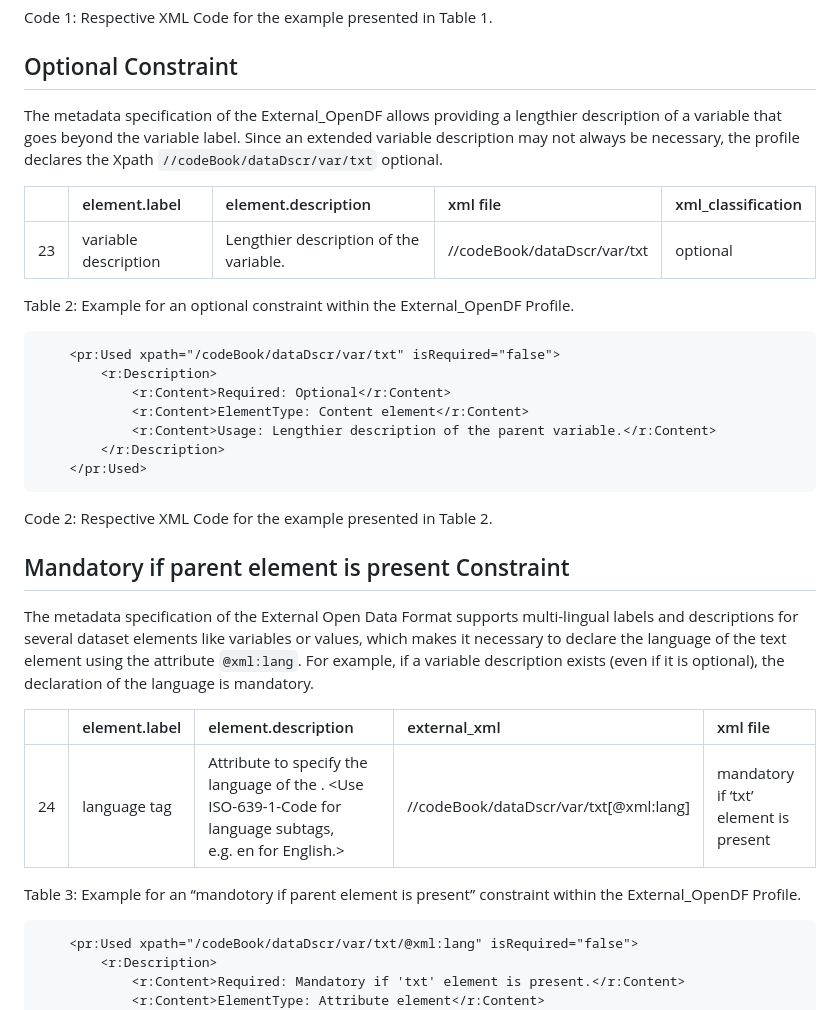
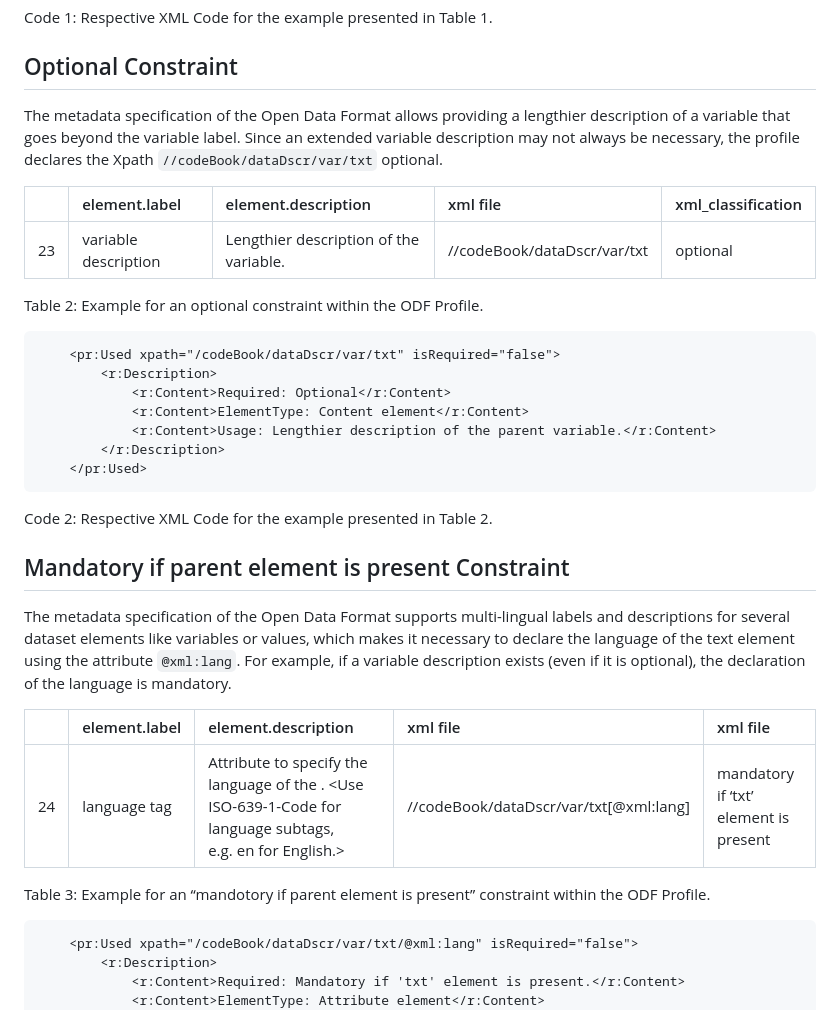
Before and after one commit to opendataformat/Specification, a Markdown page: Profile/README.md, the part around the change. Rendered like a GitHub page.

````diff
--- a/Profile/README.md
+++ b/Profile/README.md
@@ -111,7 +111,7 @@ Code 1: Respective XML Code for the example presented in Table 1.
 
 ## Optional Constraint
 
-The metadata specification of the External\_OpenDF allows providing a
+The metadata specification of the Open Data Format allows providing a
 lengthier description of a variable that goes beyond the variable label.
 Since an extended variable description may not always be necessary, the
 profile declares the Xpath `//codeBook/dataDscr/var/txt` optional.
@@ -120,7 +120,7 @@ profile declares the Xpath `//codeBook/dataDscr/var/txt` optional.
 |:----|:---------------------|:---------------------------------------|:----------------------------|:--------------------|
 | 23  | variable description | Lengthier description of the variable. | //codeBook/dataDscr/var/txt | optional            |
 
-Table 2: Example for an optional constraint within the External\_OpenDF
+Table 2: Example for an optional constraint within the ODF
 Profile.
 
 ``` xml
@@ -139,19 +139,19 @@ Code 2: Respective XML Code for the example presented in Table 2.
 
 ## Mandatory if parent element is present Constraint
 
-The metadata specification of the External Open Data Format supports
+The metadata specification of the Open Data Format supports
 multi-lingual labels and descriptions for several dataset elements like
 variables or values, which makes it necessary to declare the language of
 the text element using the attribute `@xml:lang`. For example, if a
 variable description exists (even if it is optional), the declaration of
 the language is mandatory.
 
-|     | element.label | element.description                                                                                                                    | external\_xml                            | xml file                        |
+|     | element.label | element.description                                                                                                                    | xml file                            | xml file                        |
 |:----|:--------------|:---------------------------------------------------------------------------------------------------------------------------------------|:-----------------------------------------|:--------------------------------------|
 | 24  | language tag  | Attribute to specify the language of the <variable description>. &lt;Use ISO-639-1-Code for language subtags, e.g. en for English.&gt; | //codeBook/dataDscr/var/txt\[@xml:lang\] | mandatory if ‘txt’ element is present |
 
 Table 3: Example for an “mandotory if parent element is present”
-constraint within the External\_OpenDF Profile.
+constraint within the ODF Profile.
 
 ``` xml
     <pr:Used xpath="/codeBook/dataDscr/var/txt/@xml:lang" isRequired="false">
````
